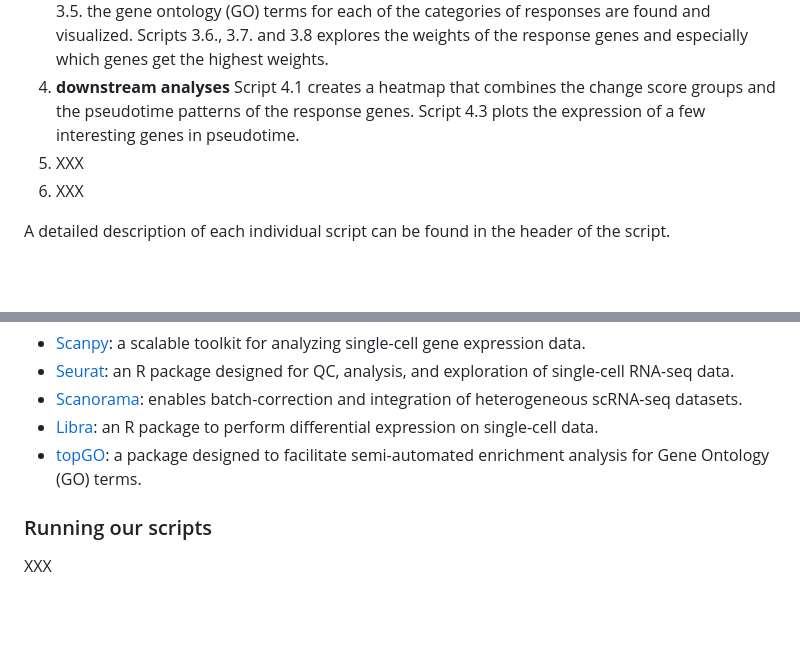
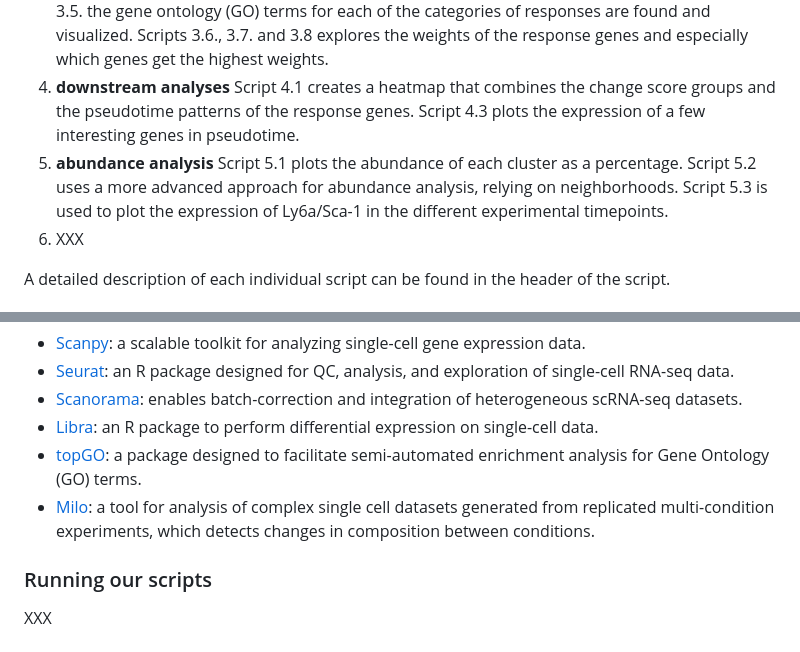
Before and after one commit to bjbouman/time_series_analysis, a Markdown page: README.md, 2 parts joined by grey strips. Rendered like a GitHub page; blank space fills up the shorter version.

```diff
--- a/README.md
+++ b/README.md
@@ -18,7 +18,7 @@ This repository contains four folders:
 2. **change scores** Script 2.1 is used to find the response genes. In script 2.2. the expression of some of those response genes over time is visualized. In 2.3 the change score is calculated and each response genes is grouped based on the change score. In 2.4 and 2.5 the gene ontology (GO) terms for each of the change score groups are found and visualized.
 3. **pseudotime** Script 3.1 is used to calculate response pseudotime. In 3.2. the pseudotime and pseudotemporal order are visualized in a 3D plot. In 3.3. we explore the dynamics of response genes in pseudotime and categorize the response genes based on their dynamics. In 3.4. and 3.5. the gene ontology (GO) terms for each of the categories of responses are found and visualized. Scripts 3.6., 3.7. and 3.8 explores the weights of the response genes and especially which genes get the highest weights.
 4. **downstream analyses** Script 4.1 creates a heatmap that combines the change score groups and the pseudotime patterns of the response genes. Script 4.3 plots the expression of a few interesting genes in pseudotime.
-5. XXX
+5. **abundance analysis** Script 5.1 plots the abundance of each cluster as a percentage. Script 5.2 uses a more advanced approach for abundance analysis, relying on neighborhoods. Script 5.3 is used to plot the expression of Ly6a/Sca-1 in the different experimental timepoints.
 6. XXX
 
 A detailed description of each individual script can be found in the header of the script.
@@ -31,6 +31,7 @@ This work was build on the shoulders of giants and I would like to give credit w
 - [Scanorama](https://github.com/brianhie/scanorama): enables batch-correction and integration of heterogeneous scRNA-seq datasets.
 - [Libra](https://github.com/neurorestore/Libra): an R package to perform differential expression on single-cell data.
 - [topGO](https://bioconductor.org/packages/release/bioc/vignettes/topGO/inst/doc/topGO.pdf): a package designed to facilitate semi-automated enrichment analysis for Gene Ontology (GO) terms.
+- [Milo](https://marionilab.github.io/miloR/articles/milo_demo.html): a tool for analysis of complex single cell datasets generated from replicated multi-condition experiments, which detects changes in composition between conditions.
 
 ### Running our scripts
 XXX
```
